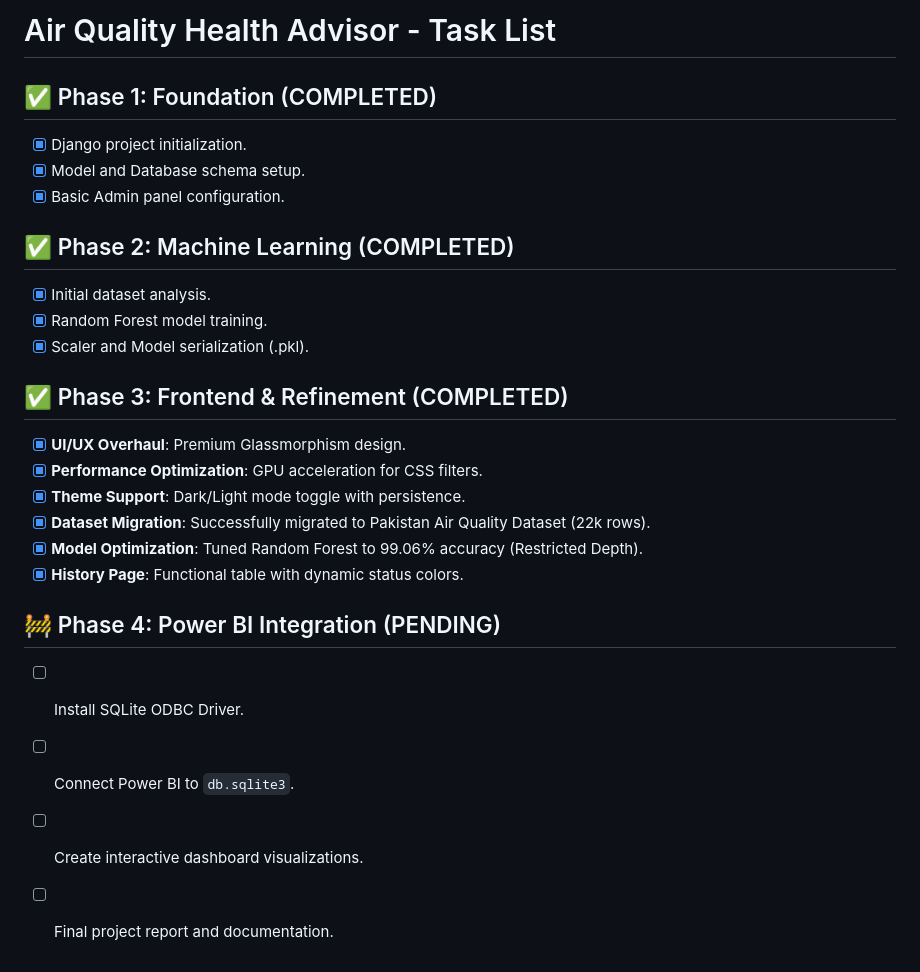
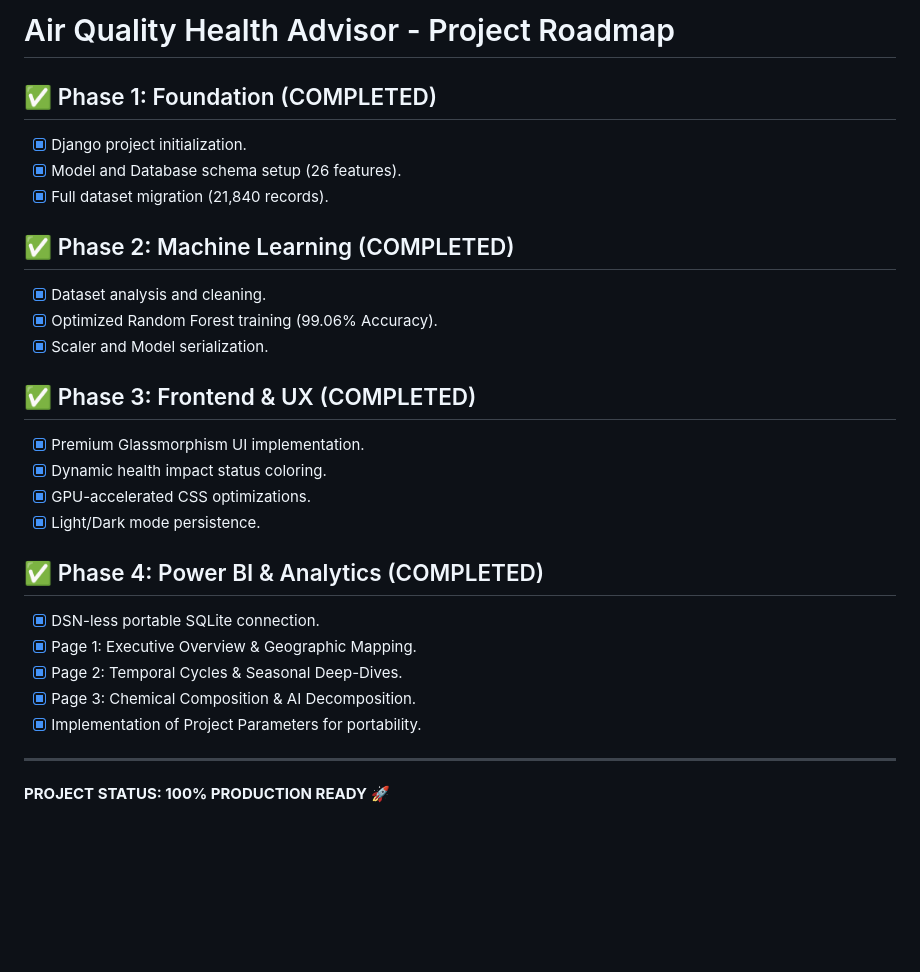
Before and after one commit to 2003Talha/AirQuality-Health-Advisor, a Markdown page: tasks.md, the part around the change. Rendered like a GitHub page; blank space fills up the shorter version.

```diff
--- a/tasks.md
+++ b/tasks.md
@@ -1,25 +1,27 @@
-# Air Quality Health Advisor - Task List
+# Air Quality Health Advisor - Project Roadmap
 
 ## ✅ Phase 1: Foundation (COMPLETED)
 - [x] Django project initialization.
-- [x] Model and Database schema setup.
-- [x] Basic Admin panel configuration.
+- [x] Model and Database schema setup (26 features).
+- [x] Full dataset migration (21,840 records).
 
 ## ✅ Phase 2: Machine Learning (COMPLETED)
-- [x] Initial dataset analysis.
-- [x] Random Forest model training.
-- [x] Scaler and Model serialization (.pkl).
+- [x] Dataset analysis and cleaning.
+- [x] Optimized Random Forest training (99.06% Accuracy).
+- [x] Scaler and Model serialization.
 
-## ✅ Phase 3: Frontend & Refinement (COMPLETED)
-- [x] **UI/UX Overhaul**: Premium Glassmorphism design.
-- [x] **Performance Optimization**: GPU acceleration for CSS filters.
-- [x] **Theme Support**: Dark/Light mode toggle with persistence.
-- [x] **Dataset Migration**: Successfully migrated to Pakistan Air Quality Dataset (22k rows).
-- [x] **Model Optimization**: Tuned Random Forest to 99.06% accuracy (Restricted Depth).
-- [x] **History Page**: Functional table with dynamic status colors.
+## ✅ Phase 3: Frontend & UX (COMPLETED)
+- [x] Premium Glassmorphism UI implementation.
+- [x] Dynamic health impact status coloring.
+- [x] GPU-accelerated CSS optimizations.
+- [x] Light/Dark mode persistence.
 
-## 🚧 Phase 4: Power BI Integration (PENDING)
-- [ ] Install SQLite ODBC Driver.
-- [ ] Connect Power BI to `db.sqlite3`.
-- [ ] Create interactive dashboard visualizations.
-- [ ] Final project report and documentation.
+## ✅ Phase 4: Power BI & Analytics (COMPLETED)
+- [x] DSN-less portable SQLite connection.
+- [x] Page 1: Executive Overview & Geographic Mapping.
+- [x] Page 2: Temporal Cycles & Seasonal Deep-Dives.
+- [x] Page 3: Chemical Composition & AI Decomposition.
+- [x] Implementation of Project Parameters for portability.
+
+---
+**PROJECT STATUS: 100% PRODUCTION READY** 🚀
```
Also changed, not shown: README.md (+45 -23 lines), assets/pbi_page1.png (added), assets/pbi_page2.png (added), assets/prediction_result.png (added), assets/web_dashboard.png (added), 1 other file.
